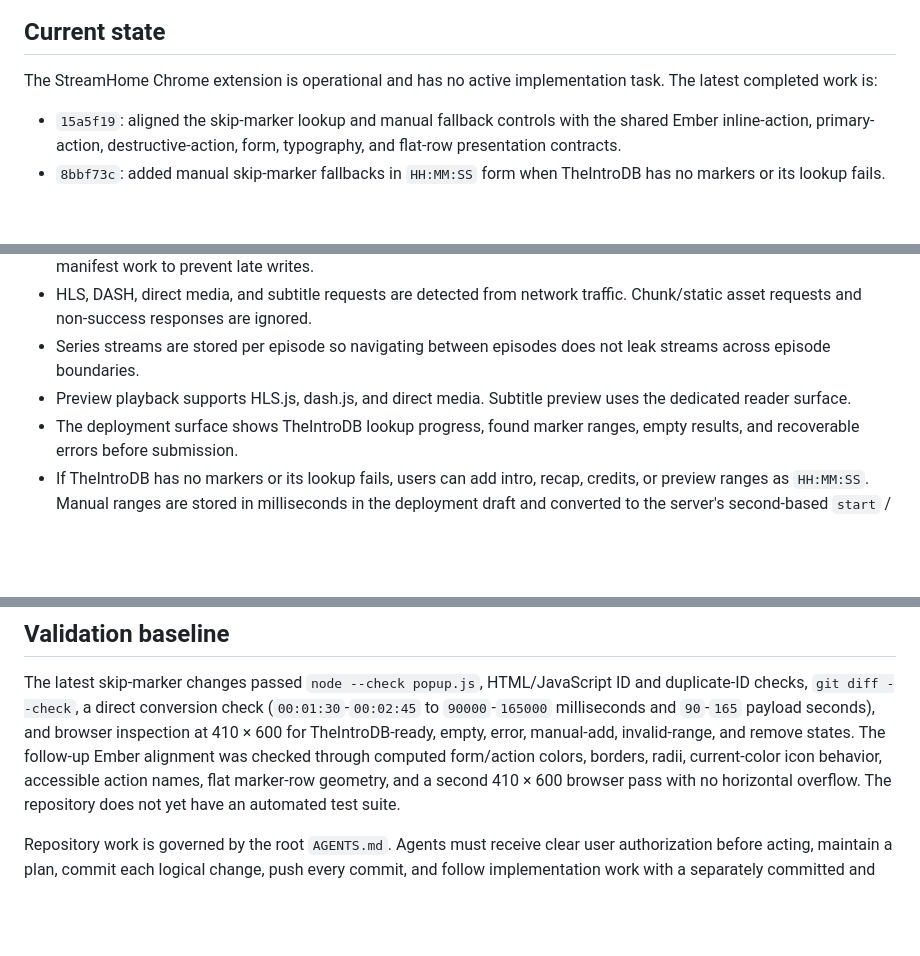
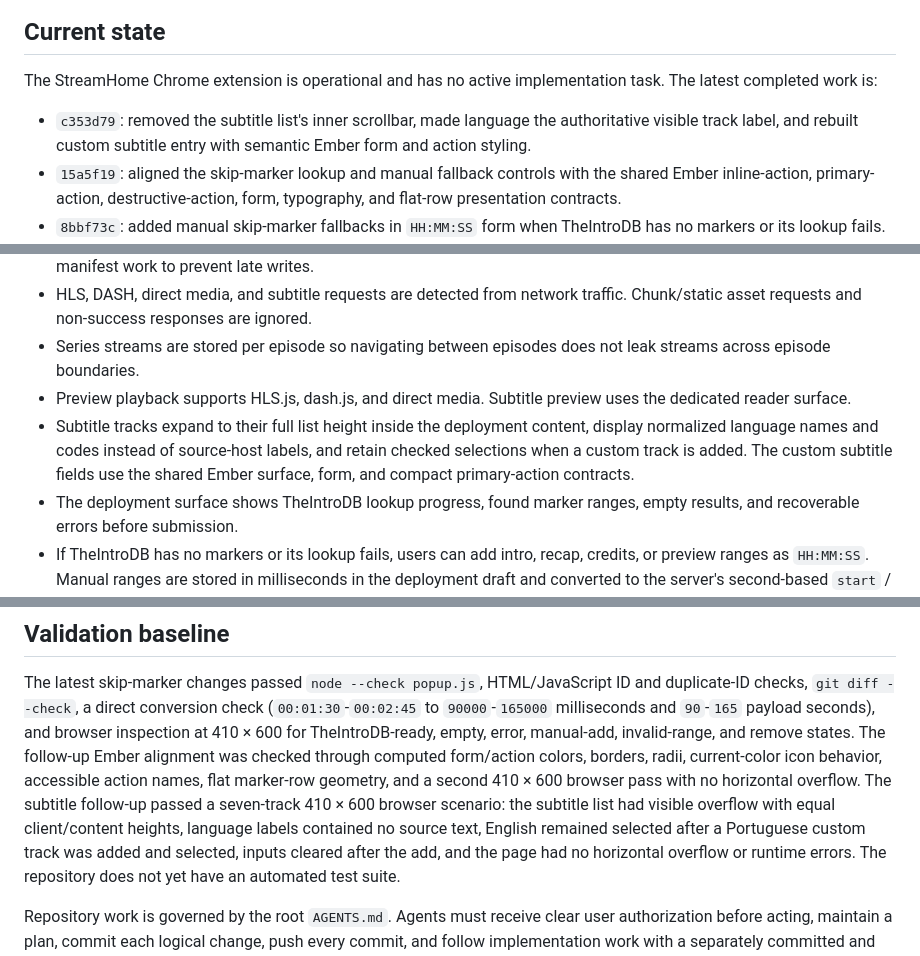
Before and after one commit to StreamHome/StreamHome-Extension-Chrome, a Markdown page: memory-bank/activeContext.md, 3 parts joined by grey strips. Drawn GitHub-style; blank space fills up the shorter version.

Commit message:
docs: record subtitle presentation behavior

```diff
--- a/memory-bank/activeContext.md
+++ b/memory-bank/activeContext.md
@@ -6,6 +6,9 @@ Last verified: 2026-07-29
 
 The StreamHome Chrome extension is operational and has no active implementation task. The latest completed work is:
 
+- `c353d79`: removed the subtitle list's inner scrollbar, made language the
+  authoritative visible track label, and rebuilt custom subtitle entry with
+  semantic Ember form and action styling.
 - `15a5f19`: aligned the skip-marker lookup and manual fallback controls with
   the shared Ember inline-action, primary-action, destructive-action, form,
   typography, and flat-row presentation contracts.
@@ -31,6 +34,11 @@ The nine issues from the earlier capture audit remain resolved, including OPTION
 - HLS, DASH, direct media, and subtitle requests are detected from network traffic. Chunk/static asset requests and non-success responses are ignored.
 - Series streams are stored per episode so navigating between episodes does not leak streams across episode boundaries.
 - Preview playback supports HLS.js, dash.js, and direct media. Subtitle preview uses the dedicated reader surface.
+- Subtitle tracks expand to their full list height inside the deployment
+  content, display normalized language names and codes instead of source-host
+  labels, and retain checked selections when a custom track is added. The
+  custom subtitle fields use the shared Ember surface, form, and compact
+  primary-action contracts.
 - The deployment surface shows TheIntroDB lookup progress, found marker ranges,
   empty results, and recoverable errors before submission.
 - If TheIntroDB has no markers or its lookup fails, users can add intro, recap,
@@ -55,6 +63,11 @@ The follow-up Ember alignment was checked through computed form/action colors,
 borders, radii, current-color icon behavior, accessible action names, flat
 marker-row geometry, and a second 410 × 600 browser pass with no horizontal
 overflow.
+The subtitle follow-up passed a seven-track 410 × 600 browser scenario:
+the subtitle list had visible overflow with equal client/content heights,
+language labels contained no source text, English remained selected after a
+Portuguese custom track was added and selected, inputs cleared after the add,
+and the page had no horizontal overflow or runtime errors.
 The repository does not yet have an automated test suite.
 
 Repository work is governed by the root `AGENTS.md`. Agents must receive clear
```
Also changed, not shown: memory-bank/progress.md (+7 -0 lines), memory-bank/systemPatterns.md (+8 -0 lines).
